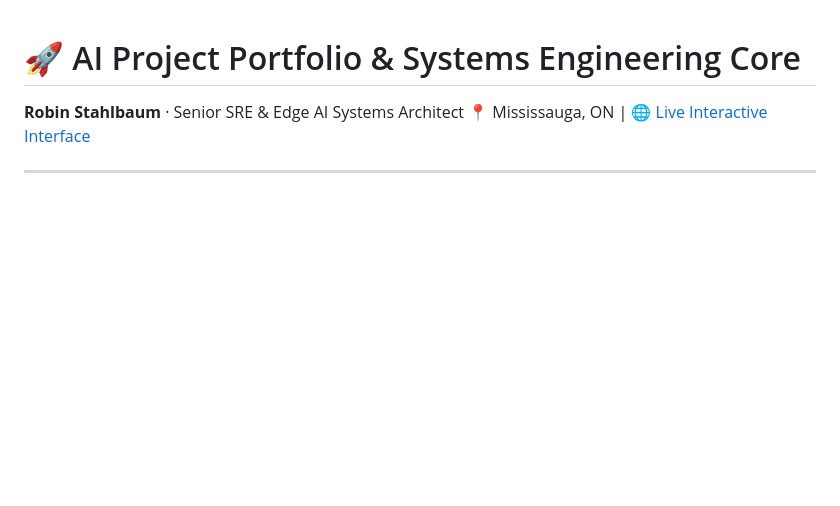
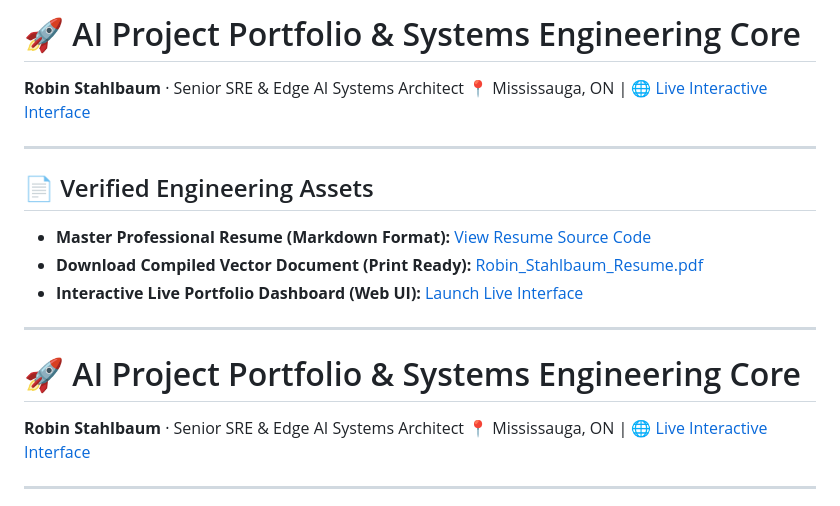
Before and after one commit to rstahlb/Local-Agentic-Orchestrator, a Markdown page: README.md, the part around the change. Rendered like a GitHub page; blank space fills up the shorter version.

Commit message:
docs: anchor explicit verified resume asset links to the top of the repository readme overview

```diff
--- a/README.md
+++ b/README.md
@@ -1,3 +1,16 @@
+# 🚀 AI Project Portfolio & Systems Engineering Core
+**Robin Stahlbaum** · Senior SRE & Edge AI Systems Architect
+📍 Mississauga, ON | 🌐 [Live Interactive Interface](https://github.io)
+
+---
+
+## 📄 Verified Engineering Assets
+* **Master Professional Resume (Markdown Format):** [View Resume Source Code](./Robin_Stahlbaum_Resume.md)
+* **Download Compiled Vector Document (Print Ready):** [Robin_Stahlbaum_Resume.pdf](./Robin_Stahlbaum_Resume.pdf)
+* **Interactive Live Portfolio Dashboard (Web UI):** [Launch Live Interface](https://github.io)
+
+---
+
 # 🚀 AI Project Portfolio & Systems Engineering Core
 **Robin Stahlbaum** · Senior SRE & Edge AI Systems Architect
 📍 Mississauga, ON | 🌐 [Live Interactive Interface](https://github.io)
```
